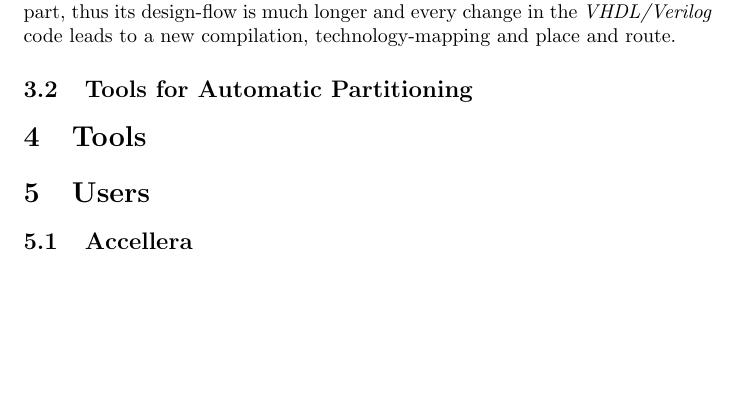
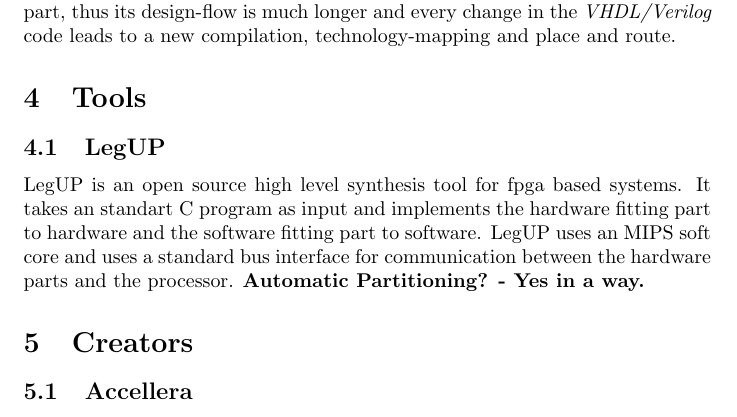
Before and after one commit to zarubaf/hscodesign, a LaTeX document (doc/vu/zusammenschrift_vortrag/writeup.tex): part of page 2 of 4 before the commit and part of page 2 of 3 after it, cut so that both start at the same text, the shorter picture padded with empty space. Compiled offline with pdfLaTeX.

Commit message:
added LegUP and Accellera descriptions

```diff
--- a/doc/vu/zusammenschrift_vortrag/writeup.tex
+++ b/doc/vu/zusammenschrift_vortrag/writeup.tex
@@ -41,13 +41,21 @@
 	  If the hardware and software parts should be modified because of, e.g., performance reasons, these two parts must be modified or completely redesigned in order to fit the specifications.
 	  This leads to an much higher and probably expensive procedure for the hardware part, thus its design-flow is much longer and every change in the \textit{VHDL/Verilog} code leads to a new compilation, technology-mapping and place and route.
 %	  Unless there are other circumstances, the \textit{system definition} and the \textit{specification} steps are part of the project management which have to be done only once.
-	  \subsection{Tools for Automatic Partitioning}
+	\section{Tools}
+	  \subsection{LegUP}
+	  LegUP is an open source high level synthesis tool for fpga based systems.
+	  It takes an standart C program as input and implements the hardware fitting part to hardware and the software fitting part to software.
+	  LegUP uses an MIPS soft core and uses a standard bus interface for communication between the hardware parts and the processor.
+	  \textbf{Automatic Partitioning? - Yes in a way.}
 
-	\section{Tools}
+	\section{Creators}
+
+	  \subsection{Accellera}
+	  Accellera Systems Initiative is a non-profit organisation composed of an broad range of members which aims to create system-level standards for the worldwide electronics industry.
+	  One of the IEEE\footnote{This standards organisation also ratified VHDL, Verilog and SystemVerilog} standards ratified by accellera was IEEE 1666 SystemC.
 
 	\section{Users}
-	  \subsection{Accellera}
-	  \subsection{ARM}
+	\subsection{ARM}
 	    \begin{figure}[hp]
 	      \centering
 	      \includegraphics[scale=0.18]{../pictures/armlogo.jpg}
```
Also changed, not shown: doc/vu/zusammenschrift_vortrag/writeup.pdf, 2 other files.
